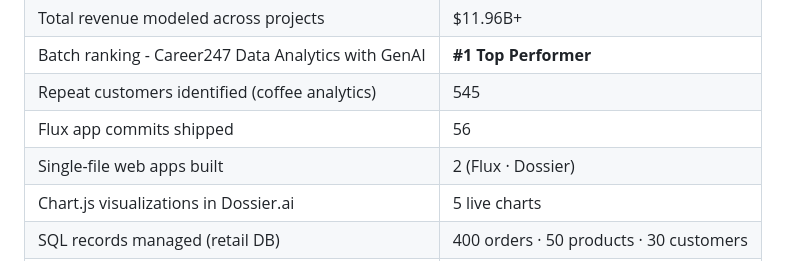
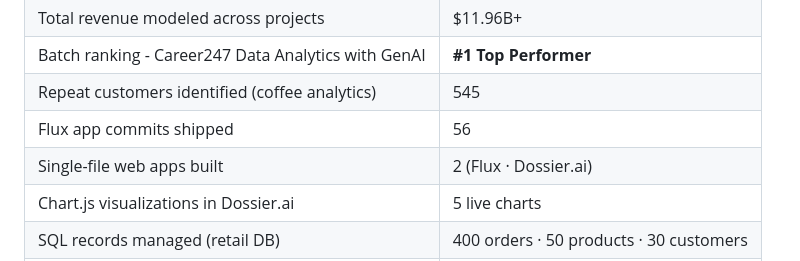
Before and after one commit to Dipjyoti-Karmakar/Dipjyoti-Karmakar, a Markdown page: README.md, the part around the change. Drawn GitHub-style.

```diff
--- a/README.md
+++ b/README.md
@@ -22,7 +22,7 @@
 | Batch ranking - Career247 Data Analytics with GenAI | **#1 Top Performer** |
 | Repeat customers identified (coffee analytics) | 545 |
 | Flux app commits shipped | 56 |
-| Single-file web apps built | 2 (Flux · Dossier) |
+| Single-file web apps built | 2 (Flux · Dossier.ai) |
 | Chart.js visualizations in Dossier.ai | 5 live charts |
 | SQL records managed (retail DB) | 400 orders · 50 products · 30 customers |
 | Stock units under automated inventory alert | 5,102 units across 5 categories |
```
